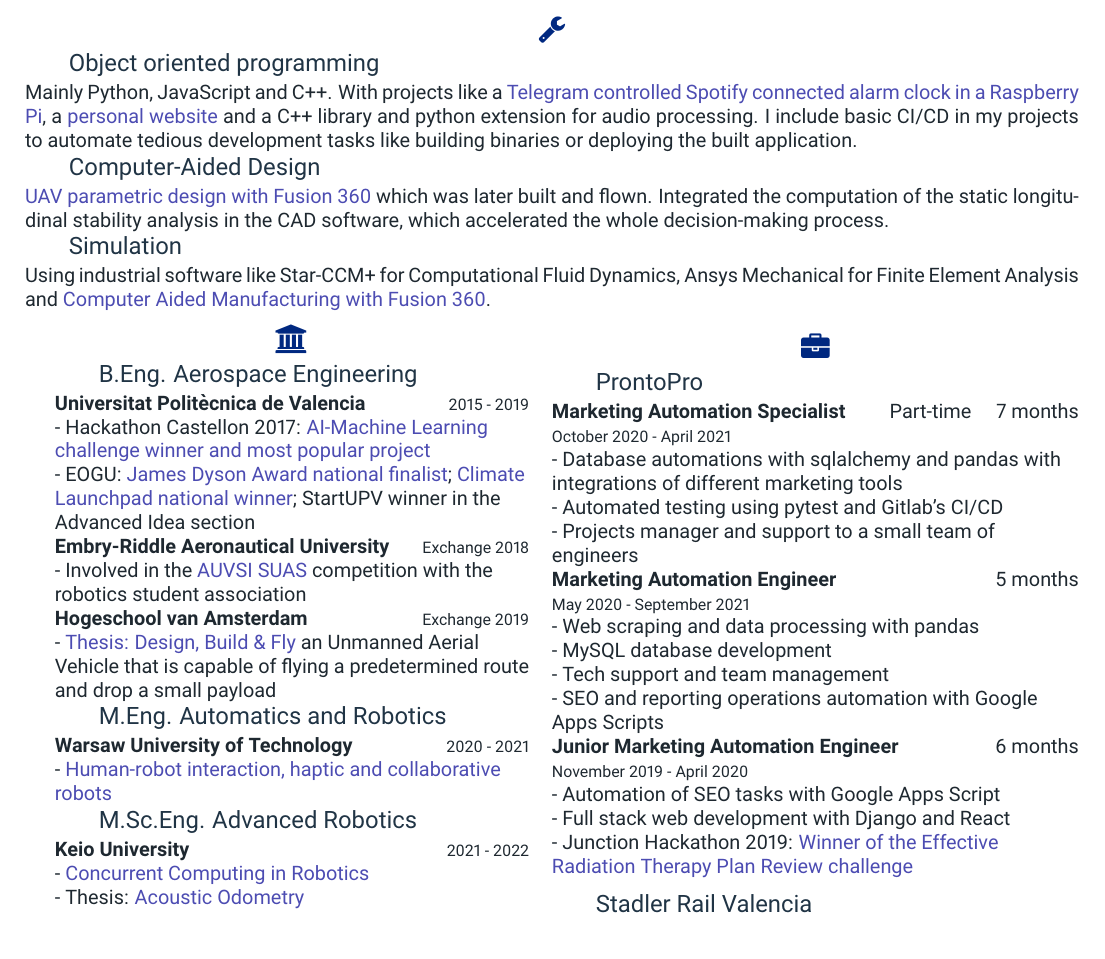
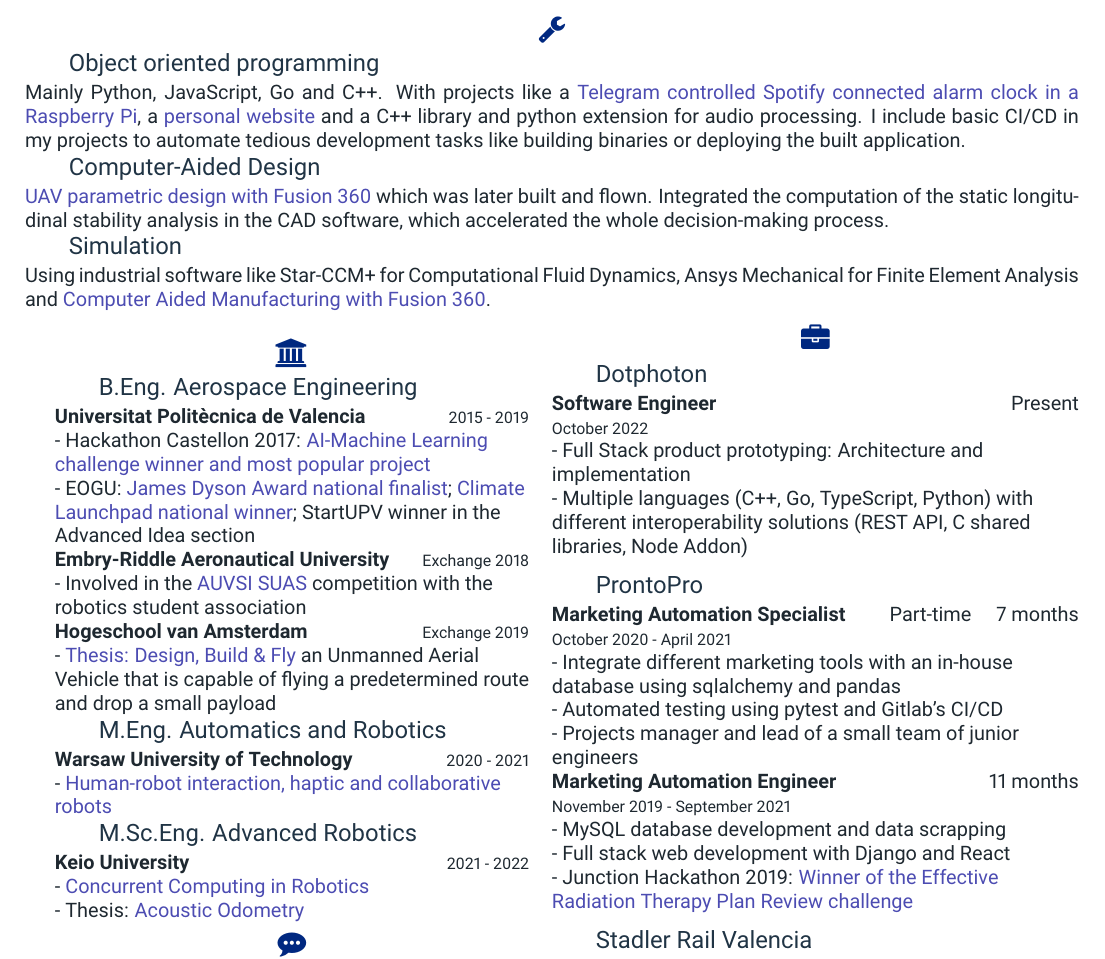
Before and after one commit to esdandreu/esdandreu, a LaTeX CV (cv/andreu-gimenez-bolinches.tex, which reads cv/src/experience.tex, cv/src/skills.tex): part of the page, cut so that both start at the same text. Compiled offline with pdfLaTeX.

Commit message:
Update CV

```diff
--- a/cv/src/experience.tex
+++ b/cv/src/experience.tex
@@ -1,32 +1,33 @@
 \section*{\faBriefcase} \label{sec:experience}
 \phantomsection \addcontentsline{toc}{section}{Experience}
 
+\subsection{Dotphoton}
+\textbf{Software Engineer} \hfill Present \\
+{\footnotesize October 2022} \\
+{
+    \raggedright
+    - Full Stack product prototyping: Architecture and implementation \\
+    - Multiple languages (C++, Go, TypeScript, Python) with different
+    interoperability solutions (REST API, C shared libraries, Node Addon) \\
+}
+
+\medskip
 \subsection{ProntoPro}
 \textbf{Marketing Automation Specialist} \hfill Part-time \quad 7 months \\
 {\footnotesize October 2020 - April 2021} \\
 {
     \raggedright
-    - Database automations with sqlalchemy and pandas with
-    integrations of different marketing tools \\
+    - Integrate different marketing tools with an in-house database using
+    sqlalchemy and pandas \\
     - Automated testing using pytest and Gitlab's CI/CD \\
-    - Projects manager and support to a small team of engineers \\
+    - Projects manager and lead of a small team of junior engineers \\
 }
 
-\textbf{Marketing Automation Engineer} \hfill 5 months \\
-{\footnotesize May 2020 - September 2021} \\
+\textbf{Marketing Automation Engineer} \hfill 11 months \\
+{\footnotesize November 2019 - September 2021} \\
 {
     \raggedright
-    - Web scraping and data processing with pandas \\
-    - MySQL database development \\
-    - Tech support and team management \\
-    - SEO and reporting operations automation with Google Apps Scripts \\
-}
-
-\textbf{Junior Marketing Automation Engineer} \hfill 6 months \\
-{\footnotesize November 2019 - April 2020} \\
-{
-    \raggedright
-    - Automation of SEO tasks with Google Apps Script \\
+    - MySQL database development and data scrapping \\
     - Full stack web development with Django and React \\
     - Junction Hackathon 2019:
     \href{http://www.upv.es/noticias-upv/noticia-11673-makers-upv-tri-es.html}{Winner
--- a/cv/src/skills.tex
+++ b/cv/src/skills.tex
@@ -2,7 +2,7 @@
 \phantomsection \section*{\faWrench} \label{sec:skills}
 
 \subsection{Object oriented programming}
-Mainly Python, JavaScript and C++. With projects like a
+Mainly Python, JavaScript, Go and C++. With projects like a
 \href{https://github.com/esdandreu/WakePi}{Telegram controlled Spotify
 connected alarm clock in a Raspberry Pi}, a
 \href{https://github.com/esdandreu/esdandreu.github.io}{personal website}
```
Also changed, not shown: cv/andreu-gimenez-bolinches.pdf.
